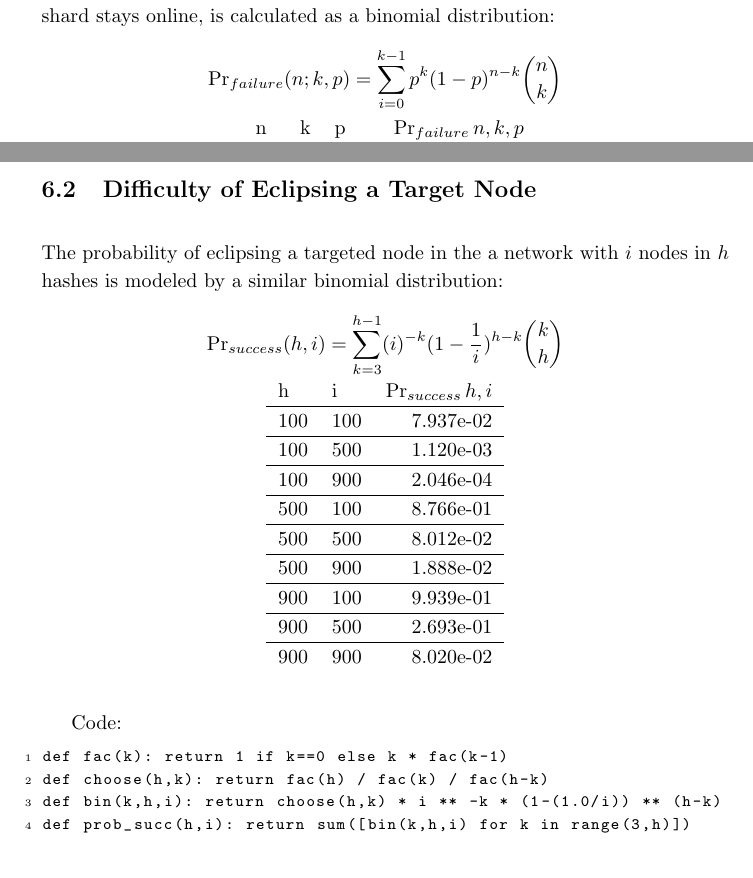
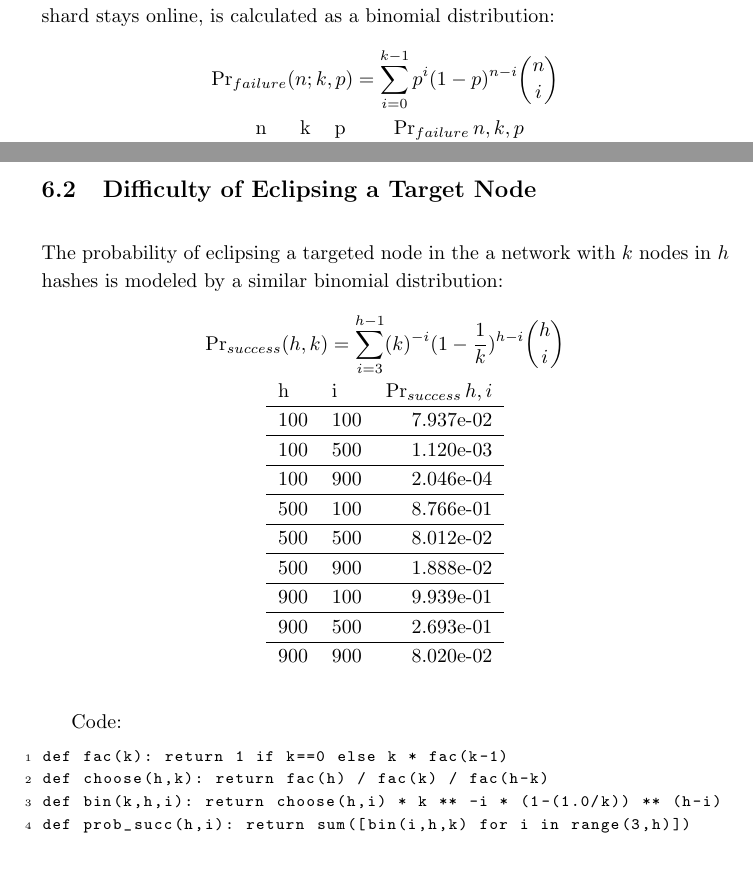
Before and after one commit to storj/whitepaper, a LaTeX paper (Storj Whitepaper V2.tex): two parts of pages 31 and 32 of 37, joined at a grey line, cut so that both start at the same text. Compiled offline with pdfLaTeX.

Commit message:
fix math mistakes in 6.1 and 6.2

```diff
--- a/Storj Whitepaper V2.tex
+++ b/Storj Whitepaper V2.tex
@@ -451,7 +451,7 @@ The following are several interesting calculations related to the operation of t
 The chance of failure of k-of-n erasure coding, assuming probability $ p $ every shard stays online, is calculated as a binomial distribution:
 
 {\centering
-$\Pr_{failure}(n; k,p) = \displaystyle \sum_{i=0}^{k-1} p^{k}(1-p)^{n-k }{n \choose k}$
+$\Pr_{failure}(n; k,p) = \displaystyle \sum_{i=0}^{k-1} p^{i}(1-p)^{n-i}{n \choose i}$
 \\}
 
 %code formatting
@@ -482,10 +482,10 @@ def prob_fail(n,k,p): return sum([bin(n,i,p) for i in range(0,k)])
 Therefore, with well-chosen $ k $ and $ n $, in addition to recovery methods described above, the statistical chance of shard or file loss is quite small.
 
 \subsection{Difficulty of Eclipsing a Target Node}
-The probability of eclipsing a targeted node in the a network with $ i $ nodes in $ h $ hashes is modeled by a similar binomial distribution:
+The probability of eclipsing a targeted node in the a network with $ k $ nodes in $ h $ hashes is modeled by a similar binomial distribution:
 
 {\centering
-$\Pr_{success}(h, i) = \displaystyle \sum_{k=3}^{h-1} (i)^{-k}(1-\frac{1}{i})^{h-k}{k \choose h}$
+$\Pr_{success}(h, k) = \displaystyle \sum_{i=3}^{h-1} (k)^{-i}(1-\frac{1}{k})^{h-i}{h \choose i}$
 \\}
 
 \begin{table}[hbt!]
@@ -509,8 +509,8 @@ Code:
 \begin{lstlisting}
 def fac(k): return 1 if k==0 else k * fac(k-1)
 def choose(h,k): return fac(h) / fac(k) / fac(h-k)
-def bin(k,h,i): return choose(h,k) * i ** -k * (1-(1.0/i)) ** (h-k)
-def prob_succ(h,i): return sum([bin(k,h,i) for k in range(3,h)])
+def bin(k,h,i): return choose(h,i) * k ** -i * (1-(1.0/k)) ** (h-i)
+def prob_succ(h,i): return sum([bin(i,h,k) for i in range(3,h)])
 \end{lstlisting}
 
 \subsection{Beach Size}
```
Also changed, not shown: Storj Whitepaper V2.pdf.
